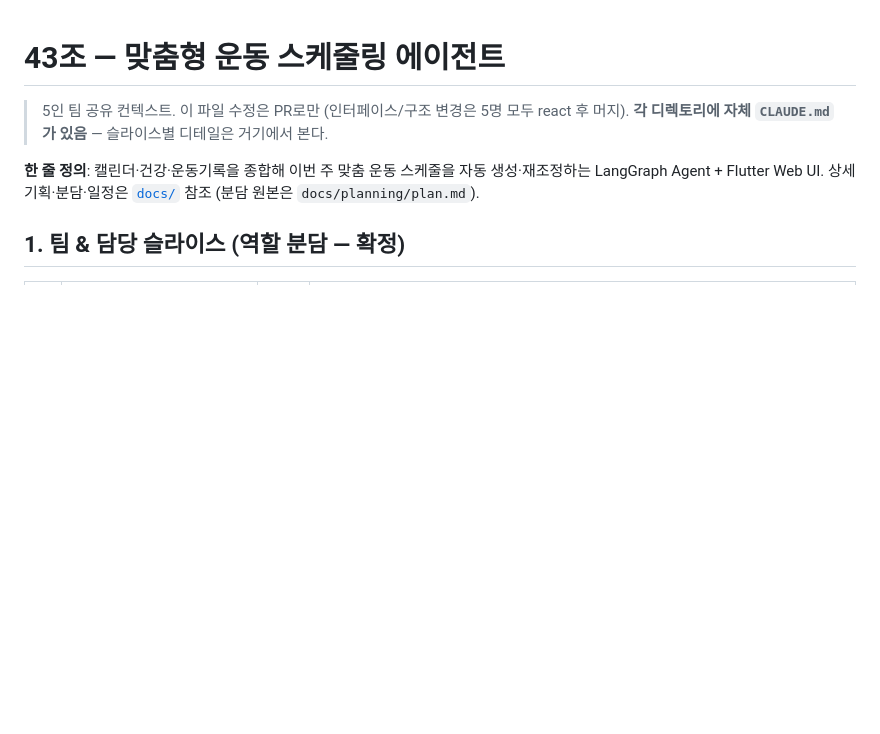
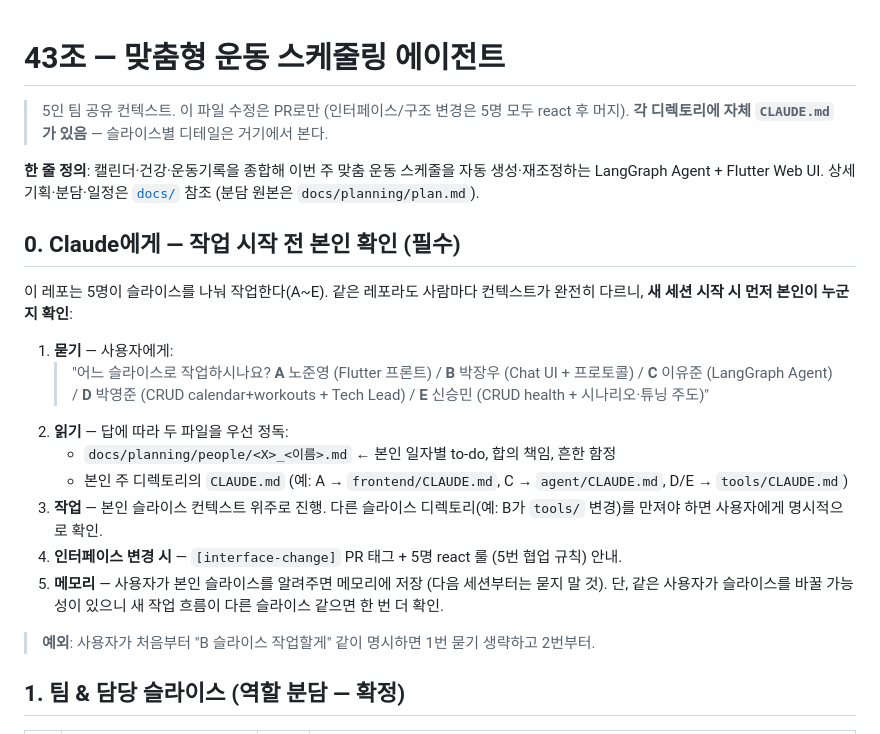
Before and after one commit to asm-17th-ai43/exercise-planning, a Markdown page: CLAUDE.md, the part around the change. GitHub-like rendering; blank space fills up the shorter version.

Commit message:
docs(CLAUDE.md): 작업 시작 전 본인 슬라이스 확인 단계 추가
5명이 같은 레포에서 다른 슬라이스로 작업하니, Claude가 매 세션
시작 시 "A~E 중 누구신가요?" 먼저 묻고, 답에 따라
docs/planning/people/<X>.md + 본인 슬라이스 디렉토리 CLAUDE.md만
우선 정독해 컨텍스트 최소화.

확인된 슬라이스는 메모리에 저장해 다음 세션부터는 묻지 않음.
사용자가 처음부터 슬라이스를 명시하면 묻기 생략.

Co-Authored-By: Claude Opus 4.7 <noreply@anthropic.com>

```diff
--- a/CLAUDE.md
+++ b/CLAUDE.md
@@ -4,6 +4,21 @@
 > **각 디렉토리에 자체 `CLAUDE.md`가 있음** — 슬라이스별 디테일은 거기에서 본다.
 
 **한 줄 정의**: 캘린더·건강·운동기록을 종합해 이번 주 맞춤 운동 스케줄을 자동 생성·재조정하는 LangGraph Agent + Flutter Web UI. 상세 기획·분담·일정은 [`docs/`](docs/CLAUDE.md) 참조 (분담 원본은 `docs/planning/plan.md`).
+
+## 0. Claude에게 — 작업 시작 전 본인 확인 (필수)
+
+이 레포는 5명이 슬라이스를 나눠 작업한다(A~E). 같은 레포라도 사람마다 컨텍스트가 완전히 다르니, **새 세션 시작 시 먼저 본인이 누군지 확인**:
+
+1. **묻기** — 사용자에게:
+   > "어느 슬라이스로 작업하시나요? **A** 노준영 (Flutter 프론트) / **B** 박장우 (Chat UI + 프로토콜) / **C** 이유준 (LangGraph Agent) / **D** 박영준 (CRUD calendar+workouts + Tech Lead) / **E** 신승민 (CRUD health + 시나리오·튜닝 주도)"
+2. **읽기** — 답에 따라 두 파일을 우선 정독:
+   - `docs/planning/people/<X>_<이름>.md` ← 본인 일자별 to-do, 합의 책임, 흔한 함정
+   - 본인 주 디렉토리의 `CLAUDE.md` (예: A → `frontend/CLAUDE.md`, C → `agent/CLAUDE.md`, D/E → `tools/CLAUDE.md`)
+3. **작업** — 본인 슬라이스 컨텍스트 위주로 진행. 다른 슬라이스 디렉토리(예: B가 `tools/` 변경)를 만져야 하면 사용자에게 명시적으로 확인.
+4. **인터페이스 변경 시** — `[interface-change]` PR 태그 + 5명 react 룰 (5번 협업 규칙) 안내.
+5. **메모리** — 사용자가 본인 슬라이스를 알려주면 메모리에 저장 (다음 세션부터는 묻지 말 것). 단, 같은 사용자가 슬라이스를 바꿀 가능성이 있으니 새 작업 흐름이 다른 슬라이스 같으면 한 번 더 확인.
+
+> **예외**: 사용자가 처음부터 "B 슬라이스 작업할게" 같이 명시하면 1번 묻기 생략하고 2번부터.
 
 ## 1. 팀 & 담당 슬라이스 (역할 분담 — 확정)
 
```
